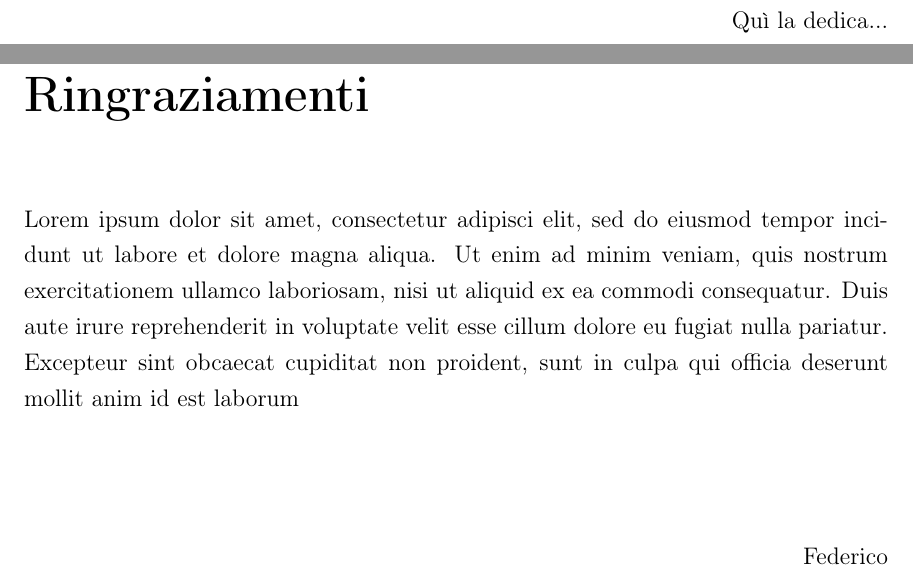
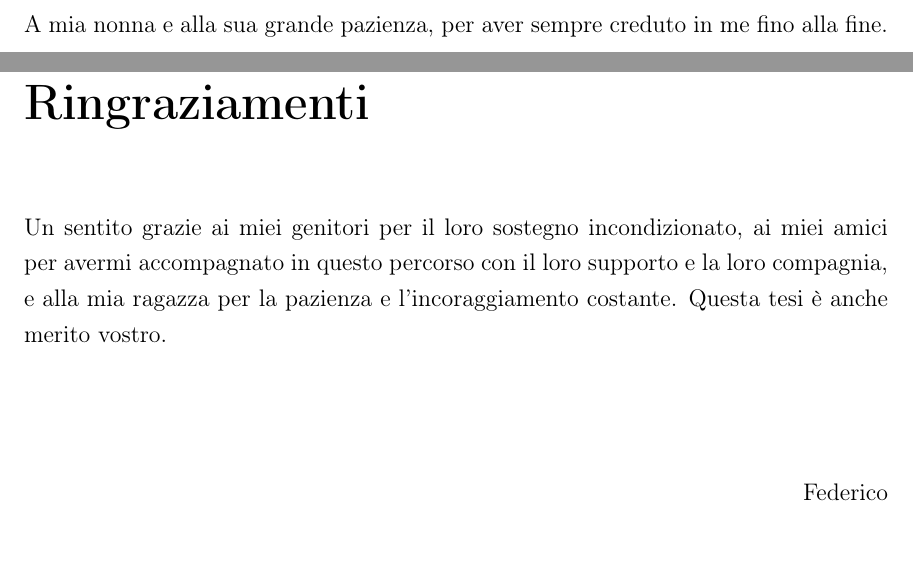
Before and after one commit to Froggher/DDS_security_thesis, a LaTeX document (main.tex, which reads dedica.tex, ringraziamenti.tex): two parts of pages 2 and 37 of 37, joined at a grey line, cut at the place of the change. Compiled offline with pdfLaTeX.

Commit message:
📖 Bozza dedica e ringraziementi ✏️ Correzione nomi bibliografia

```diff
--- a/dedica.tex
+++ b/dedica.tex
@@ -8,7 +8,8 @@
   }
   \begin{flushright}
 
-   Quì la dedica...
+    A mia nonna e alla sua grande pazienza,
+    per aver sempre creduto in me fino alla fine.
 
 
   \end{flushright}
--- a/ringraziamenti.tex
+++ b/ringraziamenti.tex
@@ -1,7 +1,9 @@
 \chapter*{Ringraziamenti}
 
-Lorem ipsum dolor sit amet, consectetur adipisci elit, sed do eiusmod tempor incidunt ut labore et dolore magna aliqua. Ut enim ad minim veniam, quis nostrum exercitationem ullamco laboriosam, nisi ut aliquid ex ea commodi consequatur. Duis aute irure reprehenderit in voluptate velit esse cillum dolore eu fugiat nulla pariatur. Excepteur sint obcaecat cupiditat non proident, sunt in culpa qui officia deserunt mollit anim id est laborum
-
+Un sentito grazie ai miei genitori per il loro sostegno incondizionato,
+ai miei amici per avermi accompagnato in questo percorso con il loro supporto
+e la loro compagnia, e alla mia ragazza per la pazienza
+e l'incoraggiamento costante. Questa tesi è anche merito vostro.
 
 \vspace{17mm}
 
```
Also changed, not shown: bibliografia.bib (+4 -4 lines), main.pdf.
